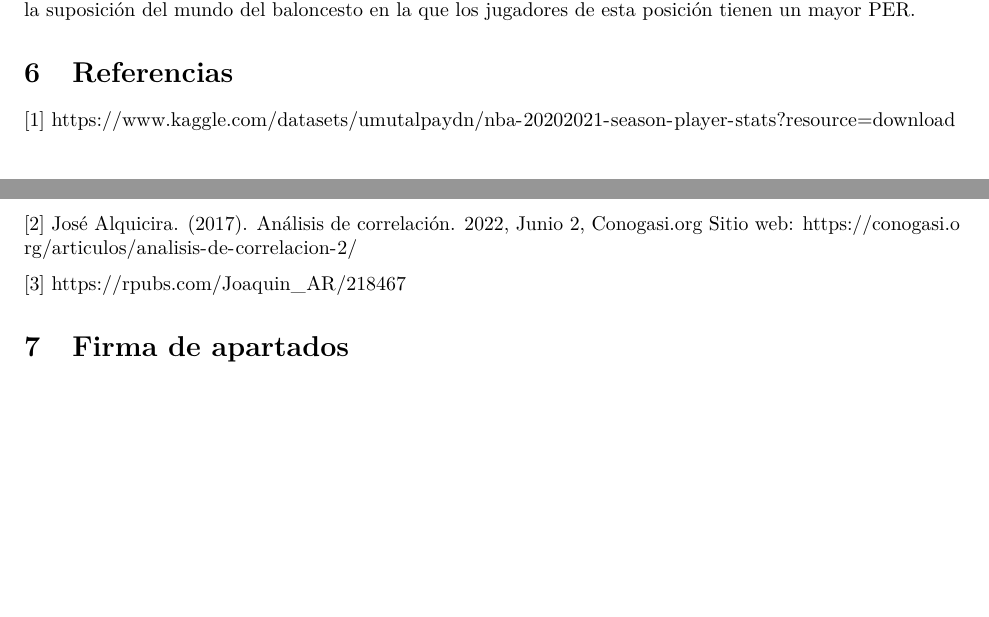
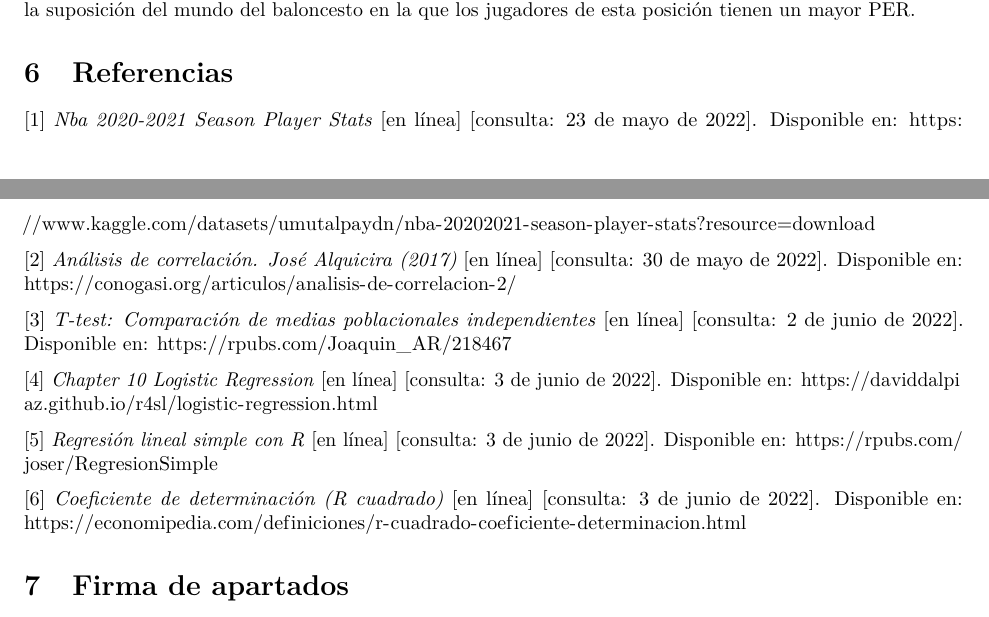
Before and after one commit to dlucas98/PRA2-Tipologia, an R Markdown document (Código PRA2.Rmd): two parts of pages 19 and 20 of 20, joined at a grey line, cut so that both start at the same text, the shorter picture padded with empty space. Rendered offline with R 4.5, knitr and Pandoc, then LaTeX, with nearby package versions.

Commit message:
Actualización referencias

```diff
--- a/Código PRA2.Rmd
+++ b/Código PRA2.Rmd
@@ -369,11 +369,17 @@ Por último, mediante el constraste de hipótesis, se ha visto que por normal ge
 
 # Referencias
 
-[1] https://www.kaggle.com/datasets/umutalpaydn/nba-20202021-season-player-stats?resource=download
+[1] *Nba 2020-2021 Season Player Stats* [en línea] [consulta: 23 de mayo de 2022]. Disponible en: https://www.kaggle.com/datasets/umutalpaydn/nba-20202021-season-player-stats?resource=download
 
-[2] José Alquicira. (2017). Análisis de correlación. 2022, Junio 2, Conogasi.org Sitio web: https://conogasi.org/articulos/analisis-de-correlacion-2/
+[2] *Análisis de correlación. José Alquicira (2017)* [en línea] [consulta: 30 de mayo de 2022]. Disponible en: https://conogasi.org/articulos/analisis-de-correlacion-2/
 
-[3] https://rpubs.com/Joaquin_AR/218467
+[3] *T-test: Comparación de medias poblacionales independientes* [en línea] [consulta: 2 de junio de 2022]. Disponible en: https://rpubs.com/Joaquin_AR/218467
+
+[4] *Chapter 10 Logistic Regression* [en línea] [consulta: 3 de junio de 2022]. Disponible en: https://daviddalpiaz.github.io/r4sl/logistic-regression.html
+
+[5] *Regresión lineal simple con R* [en línea] [consulta: 3 de junio de 2022]. Disponible en: https://rpubs.com/joser/RegresionSimple
+
+[6] *Coeficiente de determinación (R cuadrado)* [en línea] [consulta: 3 de junio de 2022]. Disponible en: https://economipedia.com/definiciones/r-cuadrado-coeficiente-determinacion.html
 
 # Firma de apartados
 
```
Also changed, not shown: Documento PRA2.pdf.
